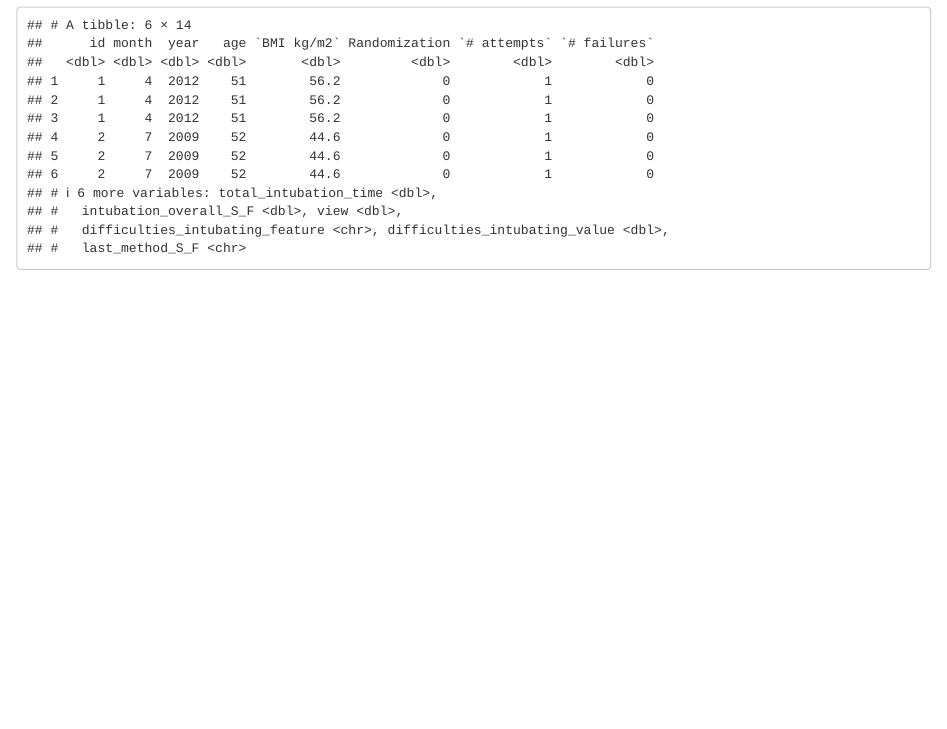
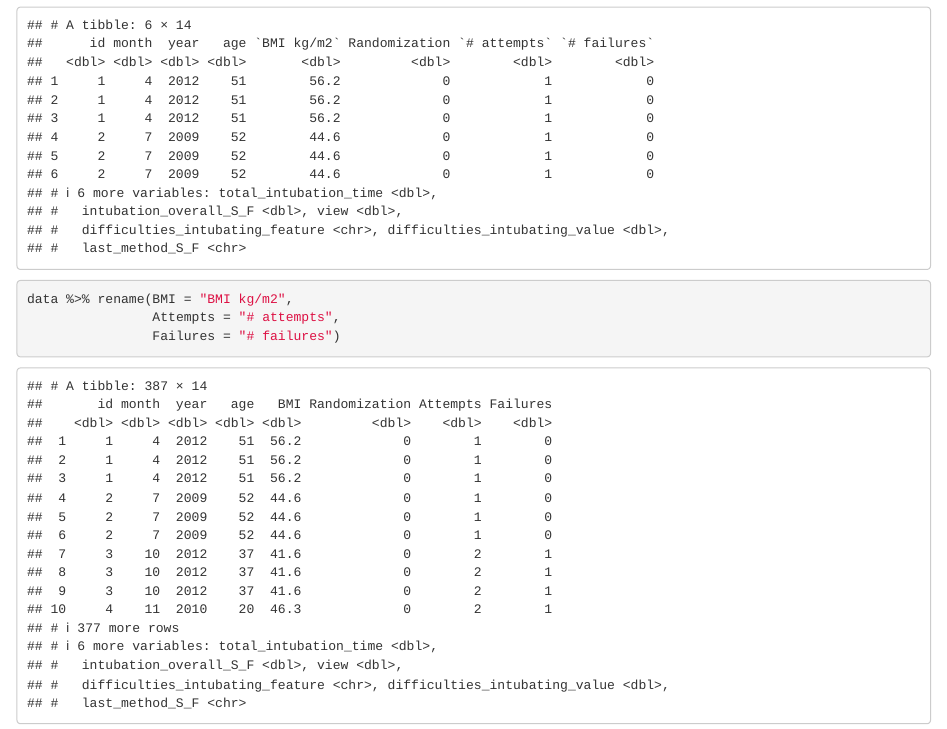
Before and after one commit to mbratv/RMED901_Group1, an R Markdown document (Scripts/Gruppe1_arbeidsfil.Rmd): the page in a window 1100 px wide, from 920 px down. Rendered offline with R 4.5, knitr and Pandoc, with nearby package versions.

Commit message:
Changed variable names

````diff
--- a/Scripts/Gruppe1_arbeidsfil.Rmd
+++ b/Scripts/Gruppe1_arbeidsfil.Rmd
@@ -18,3 +18,9 @@ data <- read_delim(here("Data", "exam_data.txt")) #Assigning the dataset to an o
 head(data)
 
 ```
+
+```{r}
+data %>% rename(BMI = "BMI kg/m2",
+                Attempts = "# attempts",
+                Failures = "# failures")
+```
````
